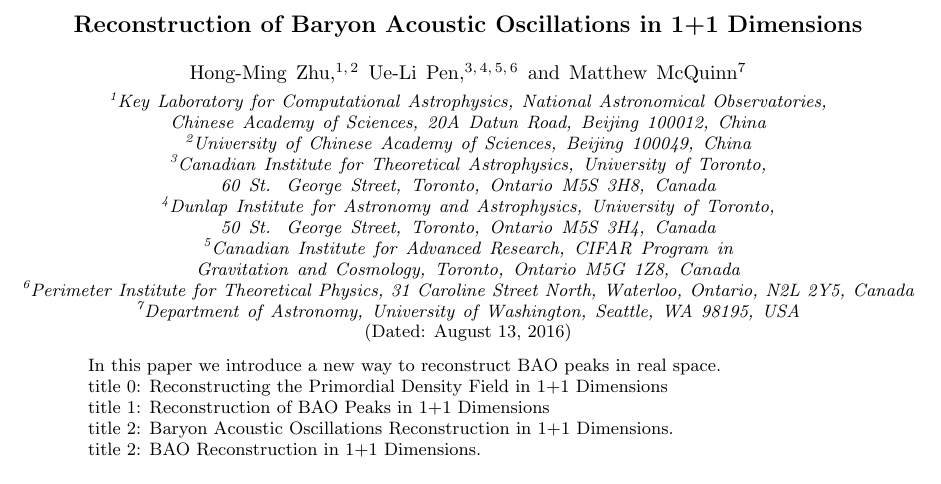
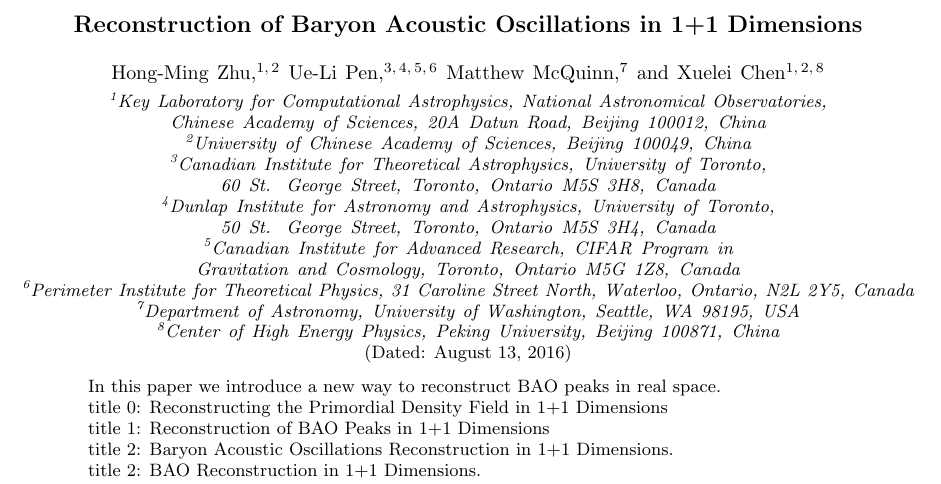
Before and after one commit to hmzhuzy/1d-bao, a LaTeX paper (xy.tex): part of page 1 of 3, cut so that both start at the same text. Compiled offline with pdfLaTeX.

Commit message:
August 13th

```diff
--- a/xy.tex
+++ b/xy.tex
@@ -51,10 +51,10 @@
 \author{Matthew McQuinn}
 \affiliation{Department of Astronomy, University of Washington, Seattle, WA 98195, USA}
 
-%\author{Xuelei Chen}
-%\affiliation{Key Laboratory for Computational Astrophysics, National Astronomical Observatories, Chinese Academy of Sciences, 20A Datun Road, Beijing 100012, China}
-%\affiliation{University of Chinese Academy of Sciences, Beijing 100049, China}
-%\affiliation{Center of High Energy Physics, Peking University, Beijing 100871, China}
+\author{Xuelei Chen}
+\affiliation{Key Laboratory for Computational Astrophysics, National Astronomical Observatories, Chinese Academy of Sciences, 20A Datun Road, Beijing 100012, China}
+\affiliation{University of Chinese Academy of Sciences, Beijing 100049, China}
+\affiliation{Center of High Energy Physics, Peking University, Beijing 100871, China}
 
 \date{\today}
 
```
Also changed, not shown: xy.pdf.
